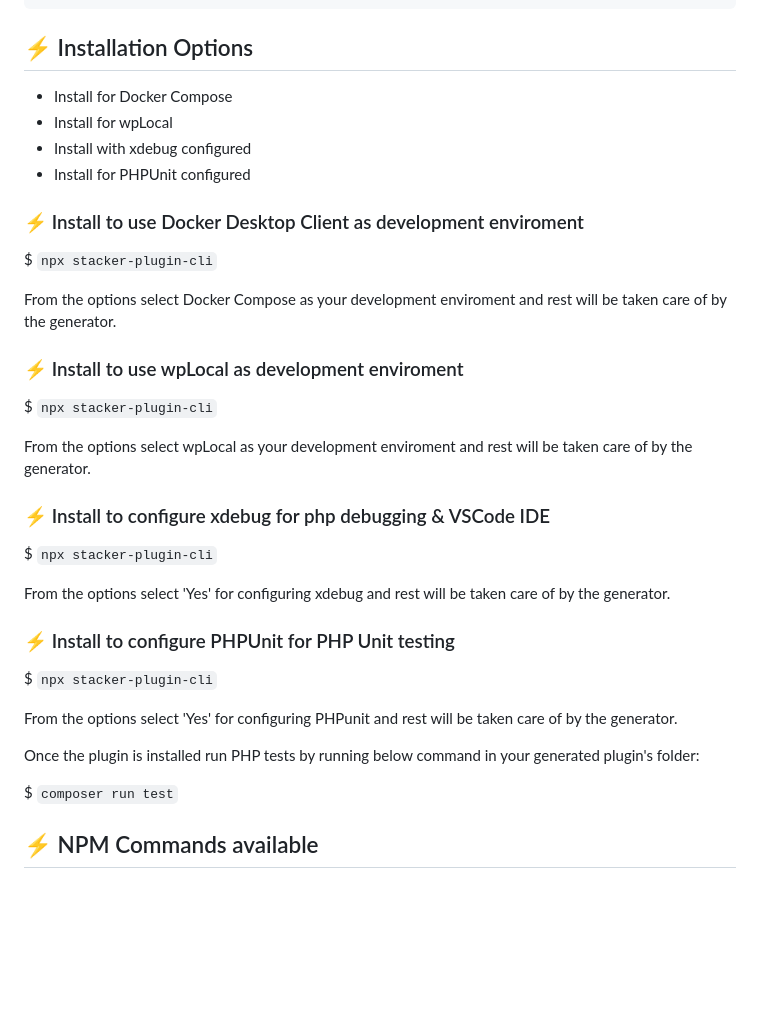
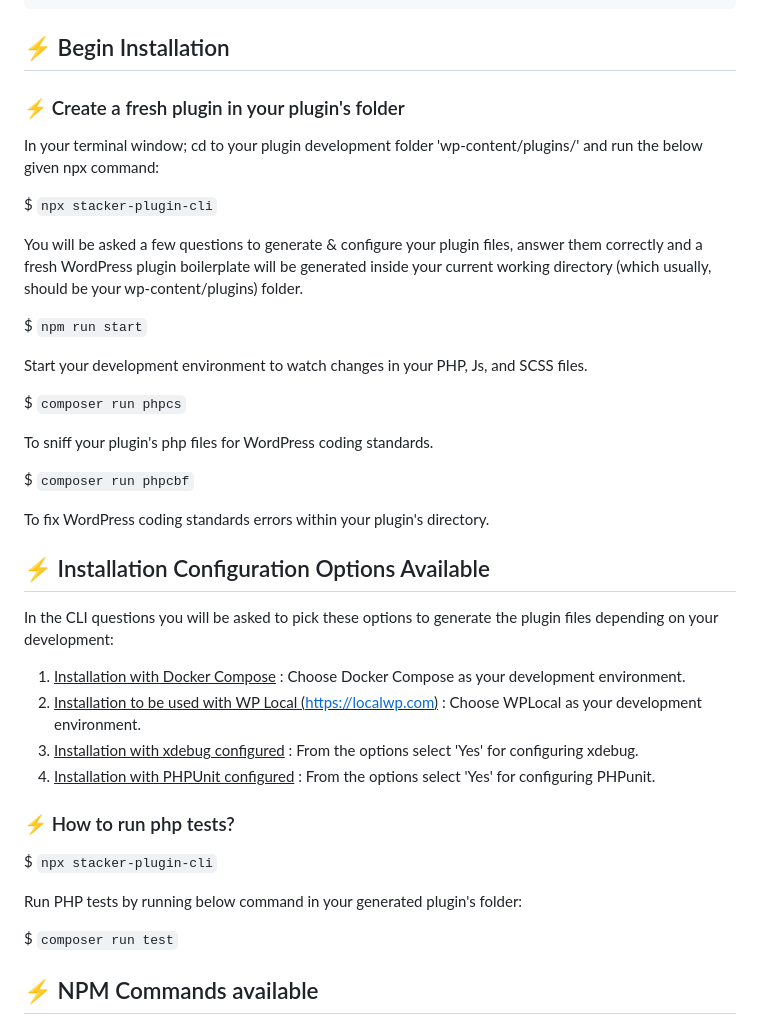
Before and after one commit to provineet/stacker-plugin-cli, a Markdown page: README.md, the part around the change printed below. GitHub-like rendering; blank space fills up the shorter version.

````diff
--- a/README.md
+++ b/README.md
@@ -103,38 +104,42 @@ To fix WordPress coding standards errors within your plugin's directory.
     └── blocks                          '(gutenberg blocks files)'
 ```
 
-## ⚡️ Installation Options
+## ⚡️ Begin Installation
 
-- Install for Docker Compose
-- Install for wpLocal
-- Install with xdebug configured
-- Install for PHPUnit configured
+### ⚡️ Create a fresh plugin in your plugin's folder
 
-### ⚡️ Install to use Docker Desktop Client as development enviroment
+In your terminal window; cd to your plugin development folder 'wp-content/plugins/' and run the below given npx command:
 
 $ `npx stacker-plugin-cli`
 
-From the options select Docker Compose as your development enviroment and rest will be taken care of by the generator.
+You will be asked a few questions to generate & configure your plugin files, answer them correctly and a fresh WordPress plugin boilerplate will be generated inside your current working directory (which usually, should be your wp-content/plugins) folder.
 
-### ⚡️ Install to use wpLocal as development enviroment
+$ `npm run start`
+
+Start your development environment to watch changes in your PHP, Js, and SCSS files.
+
+$ `composer run phpcs`
+
+To sniff your plugin's php files for WordPress coding standards.
+
+$ `composer run phpcbf`
+
+To fix WordPress coding standards errors within your plugin's directory.
+
+## ⚡️ Installation Configuration Options Available
+
+In the CLI questions you will be asked to pick these options to generate the plugin files depending on your development:
+
+1. <u>Installation with Docker Compose</u> : Choose Docker Compose as your development environment.
+2. <u>Installation to be used with WP Local (<https://localwp.com>)</u> : Choose WPLocal as your development environment.
+3. <u>Installation with xdebug configured</u> : From the options select 'Yes' for configuring xdebug.
+4. <u>Installation with PHPUnit configured</u> : From the options select 'Yes' for configuring PHPunit.
+
+### ⚡️ How to run php tests?
 
 $ `npx stacker-plugin-cli`
 
-From the options select wpLocal as your development enviroment and rest will be taken care of by the generator.
-
-### ⚡️ Install to configure xdebug for php debugging & VSCode IDE
-
-$ `npx stacker-plugin-cli`
-
-From the options select 'Yes' for configuring xdebug and rest will be taken care of by the generator.
-
-### ⚡️ Install to configure PHPUnit for PHP Unit testing
-
-$ `npx stacker-plugin-cli`
-
-From the options select 'Yes' for configuring PHPunit and rest will be taken care of by the generator.
-
-Once the plugin is installed run PHP tests by running below command in your generated plugin's folder:
+Run PHP tests by running below command in your generated plugin's folder:
 
 $ `composer run test`
 
````
Also changed, not shown: other parts of README.md (+20 -19 lines), img/done.png (added), img/questions.png (added), 1 other file.
